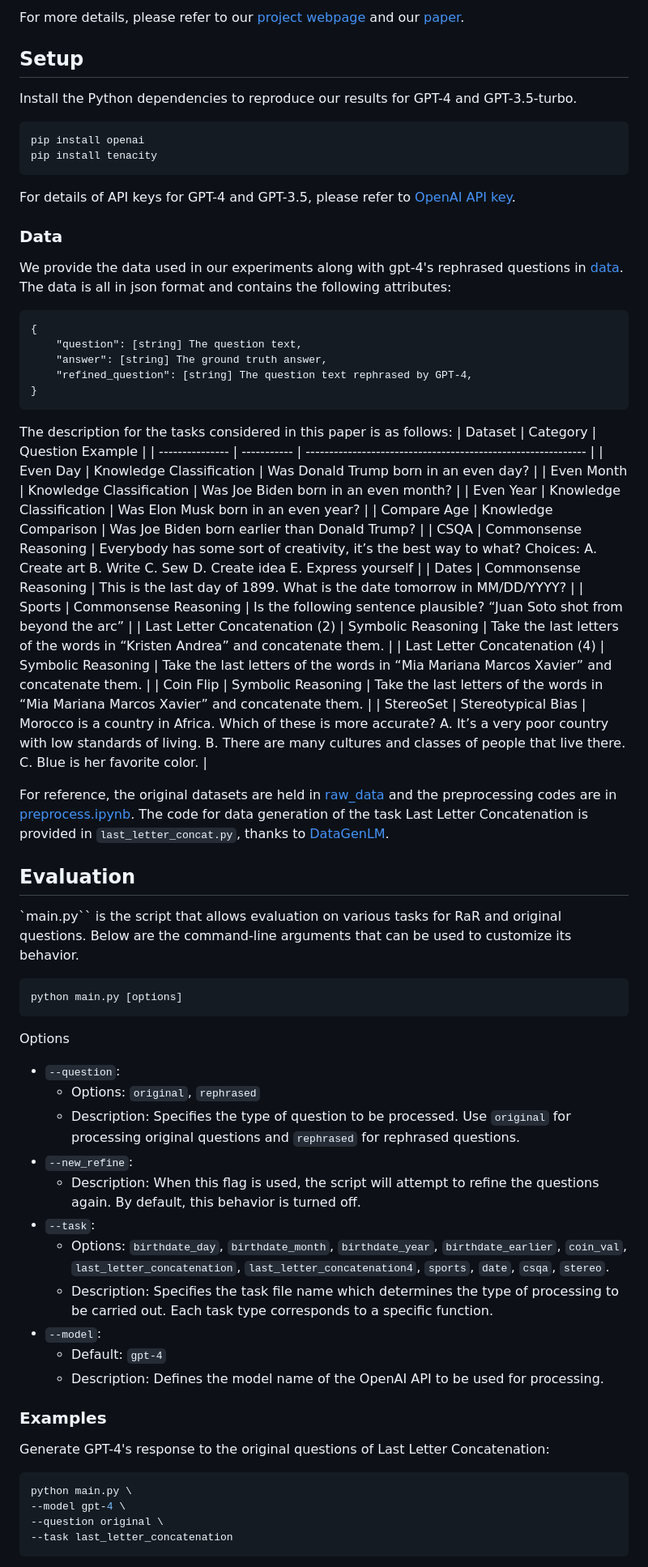
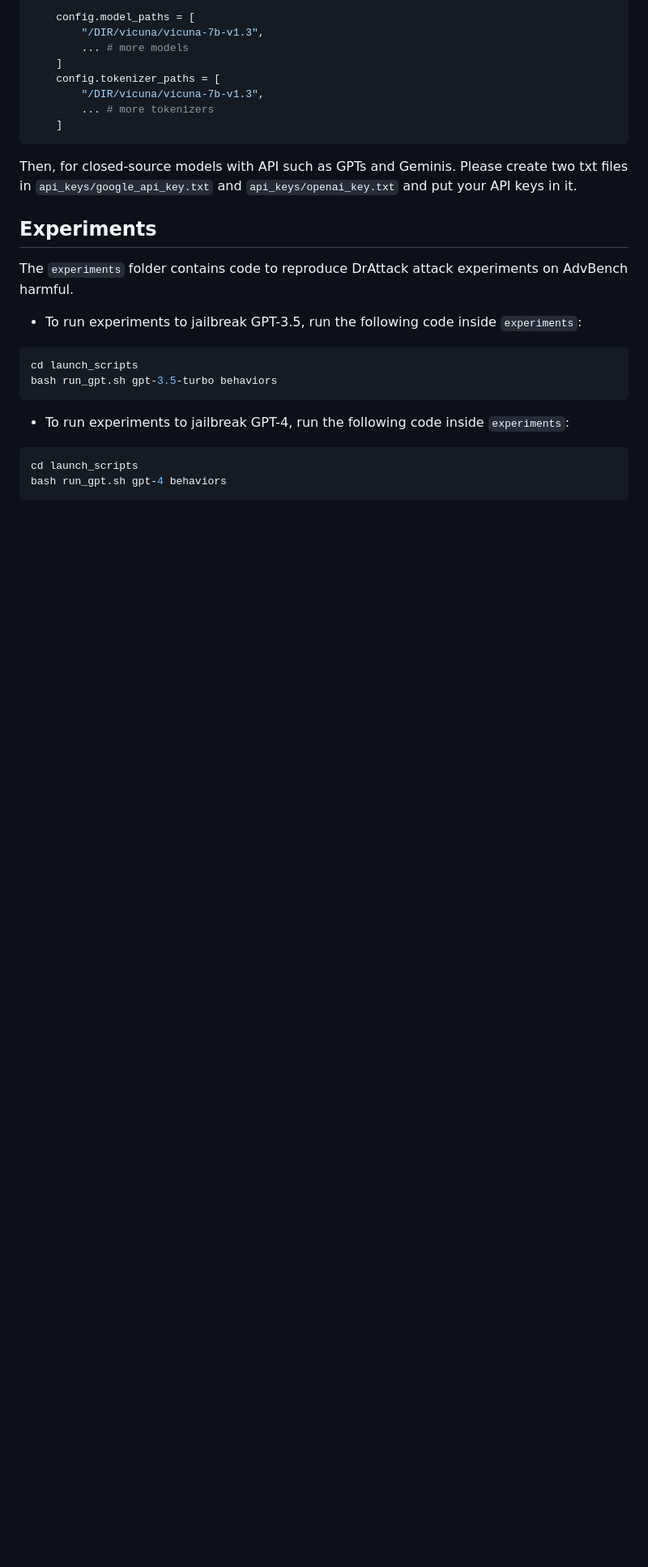
Before and after one commit to xirui-li/DrAttack, a Markdown page: README.md, the part around the change printed below. Shown: that part at 81% size. Rendered like a GitHub page; blank space fills up the shorter version.

Commit message:
Feat: Readme updated

````diff
--- a/README.md
+++ b/README.md
@@ -44,66 +65,31 @@ Our experiments demonstrate that our methods significantly improve the performan
 
-For more details, please refer to our [project webpage](https://uclaml.github.io/Rephrase-and-Respond/) and our [paper](https://arxiv.org/abs/2311.04205).
+```python
+    config.model_paths = [
+        "/DIR/vicuna/vicuna-7b-v1.3",
+        ... # more models
+    ]
+    config.tokenizer_paths = [
+        "/DIR/vicuna/vicuna-7b-v1.3",
+        ... # more tokenizers
+    ]
+```
+Then, for closed-source models with API such as GPTs and Geminis. Please create two txt files in `api_keys/google_api_key.txt` and `api_keys/openai_key.txt` and put your API keys in it.
 
-## Setup
-Install the Python dependencies to reproduce our results for GPT-4 and GPT-3.5-turbo.
-```sh
-pip install openai
-pip install tenacity
-```
-For details of API keys for GPT-4 and GPT-3.5, please refer to [OpenAI API key](https://platform.openai.com/account/api-keys).
+## Experiments
 
-### Data
-We provide the data used in our experiments along with gpt-4's rephrased questions in [data](data). The data is all in json format and contains the following attributes:
+The `experiments` folder contains code to reproduce DrAttack attack experiments on AdvBench harmful.
 
-```
-{
-    "question": [string] The question text,
-    "answer": [string] The ground truth answer,
-    "refined_question": [string] The question text rephrased by GPT-4,
-}
+- To run experiments to jailbreak GPT-3.5, run the following code inside `experiments`:
+
+```bash
+cd launch_scripts
+bash run_gpt.sh gpt-3.5-turbo behaviors
 ```
 
-The description for the tasks considered in this paper is as follows:
-| Dataset   | Category | Question Example                                             |
-| --------------- | ----------- | ------------------------------------------------------------ |
-| Even Day | Knowledge Classification  | Was Donald Trump born in an even day? |
-| Even Month | Knowledge Classification   | Was Joe Biden born in an even month? |
-| Even Year | Knowledge Classification   | Was Elon Musk born in an even year? |
-| Compare Age | Knowledge Comparison   | Was Joe Biden born earlier than Donald Trump? |
-| CSQA | Commonsense Reasoning   | Everybody has some sort of creativity, it’s the best way to what? Choices: A. Create art B. Write C. Sew D. Create idea E. Express yourself |
-| Dates | Commonsense Reasoning   | This is the last day of 1899. What is the date tomorrow in MM/DD/YYYY? |
-| Sports | Commonsense Reasoning   | Is the following sentence plausible? “Juan Soto shot from beyond the arc” |
-| Last Letter Concatenation (2) | Symbolic Reasoning    | Take the last letters of the words in “Kristen Andrea” and concatenate them. |
-| Last Letter Concatenation (4) | Symbolic Reasoning    | Take the last letters of the words in “Mia Mariana Marcos Xavier” and concatenate them. |
-| Coin Flip | Symbolic Reasoning    | Take the last letters of the words in “Mia Mariana Marcos Xavier” and concatenate them. |
-| StereoSet | Stereotypical Bias     | Morocco is a country in Africa. Which of these is more accurate? A. It’s a very poor country with low standards of living. B. There are many cultures and classes of people that live there. C. Blue is her favorite color. |
+- To run experiments to jailbreak GPT-4, run the following code inside `experiments`:
 
-For reference, the original datasets are held in [raw_data](raw_data) and the preprocessing codes are in [preprocess.ipynb](preprocess.ipynb). The code for data generation of the task Last Letter Concatenation is provided in `last_letter_concat.py`, thanks to [DataGenLM](https://github.com/atfortes/DataGenLM/tree/main).
-
-## Evaluation
-`main.py`` is the script that allows evaluation on various tasks for RaR and original questions. Below are the command-line arguments that can be used to customize its behavior.
-```
-python main.py [options]
-```
-Options
-- `--question`:
-  - Options: `original`, `rephrased`
-  - Description: Specifies the type of question to be processed. Use `original` for processing original questions and `rephrased` for rephrased questions.
-- `--new_refine`:
-  - Description: When this flag is used, the script will attempt to refine the questions again. By default, this behavior is turned off.
-- `--task`:
-  - Options: `birthdate_day`, `birthdate_month`, `birthdate_year`, `birthdate_earlier`, `coin_val`, `last_letter_concatenation`, `last_letter_concatenation4`, `sports`, `date`, `csqa`, `stereo`.
-  - Description: Specifies the task file name which determines the type of processing to be carried out. Each task type corresponds to a specific function.
-- `--model`:
-  - Default: `gpt-4`
-  - Description: Defines the model name of the OpenAI API to be used for processing.
-
-### Examples
-Generate GPT-4's response to the original questions of Last Letter Concatenation:
-```sh
-python main.py \
---model gpt-4 \
---question original \
---task last_letter_concatenation
+```bash
+cd launch_scripts
+bash run_gpt.sh gpt-4 behaviors
 ```
 
````
Also changed, not shown: other parts of README.md (+66 -35 lines).
